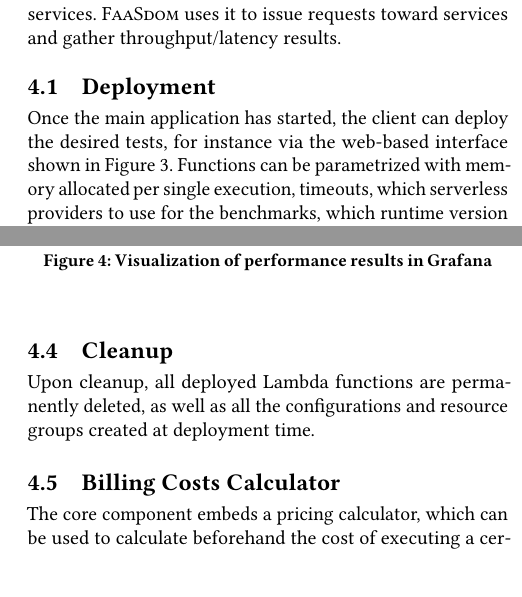
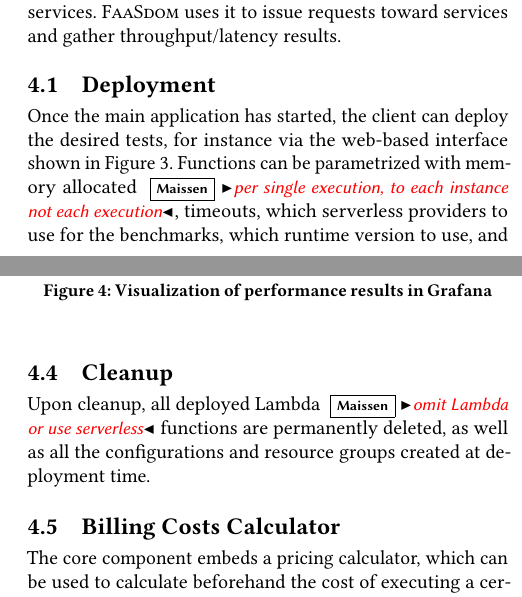
Before and after one commit to faas-benchmarking/faasdom, a LaTeX paper (report/DEBS20/main.tex, which reads report/DEBS20/architecture.tex): two parts of the columns of pages 4 and 5 of 13, joined at a grey line, cut so that both start at the same text. Compiled offline with pdfLaTeX.

Commit message:
pass on architecture

```diff
--- a/report/DEBS20/architecture.tex
+++ b/report/DEBS20/architecture.tex
@@ -92,7 +92,7 @@ The \sys architecture allows developers to ship runtime images, fo instance used
 \subsection{Deployment}
 %This section will describe the deployment process of the tests.
 Once the main application has started, the client can deploy the desired tests, for instance via the web-based interface shown in Figure~\ref{fig:ui}.
-Functions can be parametrized with memory allocated per single execution, timeouts, which serverless providers to use for the benchmarks, which runtime version to use, and into which geographical regions (as supported by the cloud provider) to deploy the tests.
+Functions can be parametrized with memory allocated \mais{per single execution, to each instance not each execution}, timeouts, which serverless providers to use for the benchmarks, which runtime version to use, and into which geographical regions (as supported by the cloud provider) to deploy the tests.
 %\begin{itemize}
 %    \item \textbf{Test:} a unique identifier for the test to execute to deploy;
 %    \item \textbf{Memory:} The amount of memory to allocate per function.\footnote{Azure assignmes memory dynamically, up to 1536 \gls{MB} per function}
@@ -147,7 +147,7 @@ Additional tools are easy to integrate by providing a Docker container and a sim
 %After the test has completed results will be parsed and inserted into the database and can be viewed as a table in Grafana. Figure \ref{fig:benchmark_table} shows an excerpt of a result.
 
 \subsection{Cleanup}
-Upon cleanup, all deployed Lambda functions are permanently deleted, as well as all the configurations and resource groups created at deployment time. % and \gls{API} gateways on \gls{AWS} and IBM, all resource groups with a name containing latency, factors, matrix, filesystem and custom and on Google all functions in the configured project.
+Upon cleanup, all deployed Lambda \mais{omit Lambda or use serverless} functions are permanently deleted, as well as all the configurations and resource groups created at deployment time. % and \gls{API} gateways on \gls{AWS} and IBM, all resource groups with a name containing latency, factors, matrix, filesystem and custom and on Google all functions in the configured project.
 %It should therefore be used very carefully and ideally with separate accounts only for this purpose.
 
 
```
